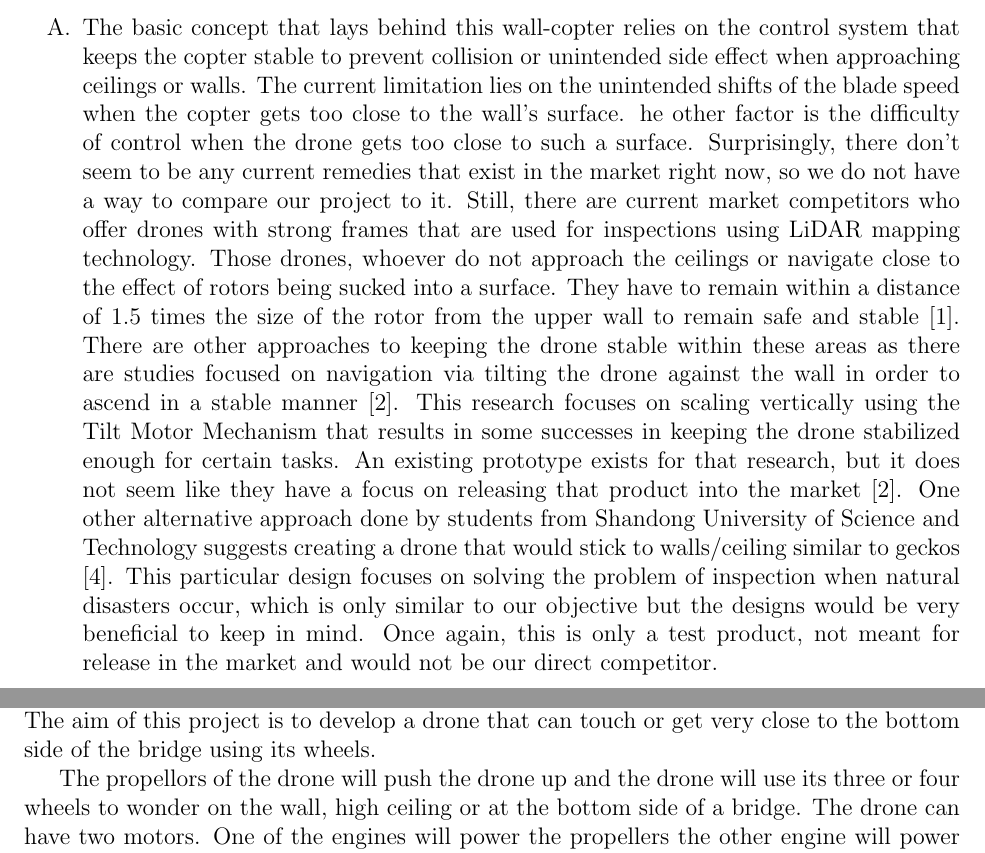
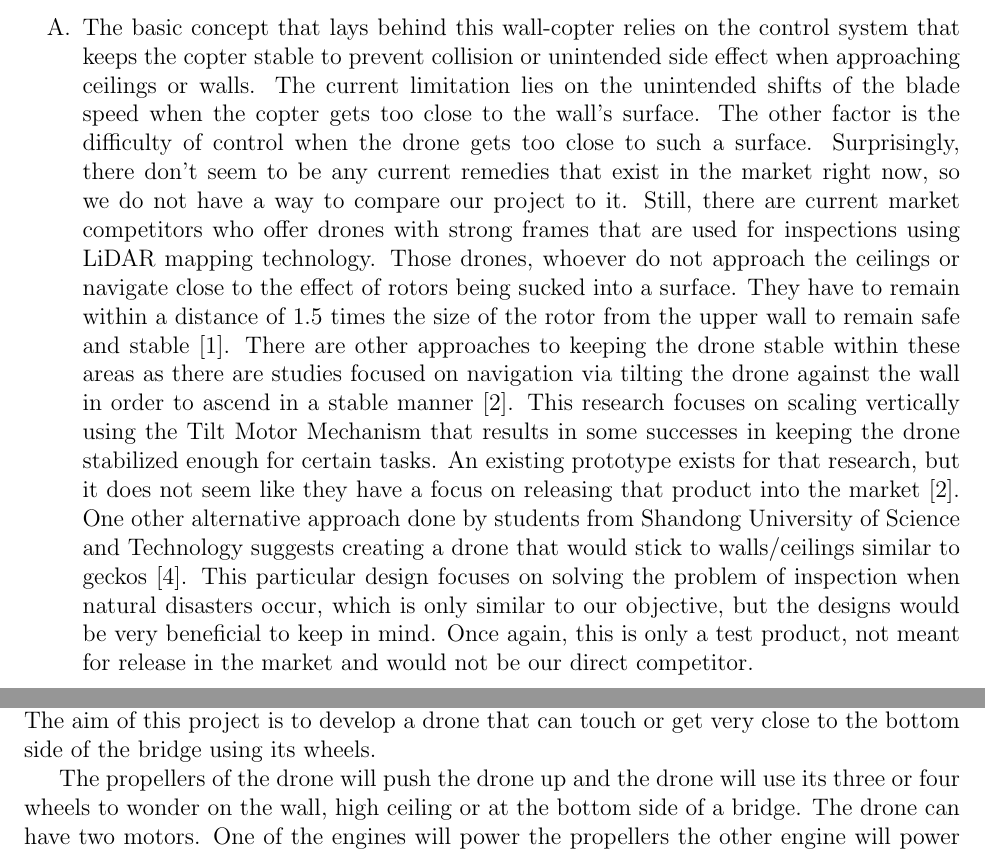
Before and after one commit to jpmossman/SeniorDesign2023Wallcopter, a LaTeX problem sheet (Assignments/src/assignment1.tex): two parts of pages 6 and 26 of 33, joined at a grey line, cut so that both start at the same text. Compiled offline with pdfLaTeX.

Commit message:
fix some grammar and spelling

```diff
--- a/Assignments/src/assignment1.tex
+++ b/Assignments/src/assignment1.tex
@@ -109,7 +109,7 @@
             \begin{enumerate}[label=\Alph*.]
                 \item The basic concept that lays behind this wall-copter relies on the control system that keeps the copter stable to prevent collision or unintended side effect when approaching ceilings or walls.
                 The current limitation lies on the unintended shifts of the blade speed when the copter gets too close to the wall's surface.
-                he other factor is the difficulty of control when the drone gets too close to such a surface.
+                The other factor is the difficulty of control when the drone gets too close to such a surface.
                 Surprisingly, there don't seem to be any current remedies that exist in the market right now, so we do not have a way to compare our project to it.
                 Still, there are current market competitors who offer drones with strong frames that are used for inspections using LiDAR mapping technology.
                 Those drones, whoever do not approach the ceilings or navigate close to the effect of rotors being sucked into a surface.
@@ -117,8 +117,8 @@
                 There are other approaches to keeping the drone stable within these areas as there are studies focused on navigation via tilting the drone against the wall in order to ascend in a stable manner [2].
                 This research focuses on scaling vertically using the Tilt Motor Mechanism that results in some successes in keeping the drone stabilized enough for certain tasks.
                 An existing prototype exists for that research, but it does not seem like they have a focus on releasing that product into the market [2].
-                One other alternative approach done by students from Shandong University of Science and Technology suggests creating a drone that would stick to walls/ceiling similar to geckos [4].
-                This particular design focuses on solving the problem of inspection when natural disasters occur, which is only similar to our objective but the designs would be very beneficial to keep in mind.
+                One other alternative approach done by students from Shandong University of Science and Technology suggests creating a drone that would stick to walls/ceilings similar to geckos [4].
+                This particular design focuses on solving the problem of inspection when natural disasters occur, which is only similar to our objective, but the designs would be very beneficial to keep in mind.
                 Once again, this is only a test product, not meant for release in the market and would not be our direct competitor.
 
                 \indent Upon further background research, we found out that a license would be required in order to fly certain types of drone [5].
@@ -724,7 +724,7 @@
                 However, they shake in the air and wind and camera and sensor measurements shake because of shaking.
                 The aim of this project is to develop a drone that can touch or get very close to the bottom side of the bridge using its wheels.
 
-                The propellors of the drone will push the drone up and the drone will use its three or four wheels to wonder on the wall, high ceiling or at the bottom side of a bridge.
+                The propellers of the drone will push the drone up and the drone will use its three or four wheels to wonder on the wall, high ceiling or at the bottom side of a bridge.
                 The drone can have two motors.
                 One of the engines will power the propellers the other engine will power the wheels.
                 You should use a single controller to control the system.
```
Also changed, not shown: Assignments/src/assignment1.tex (8 more changed lines).
